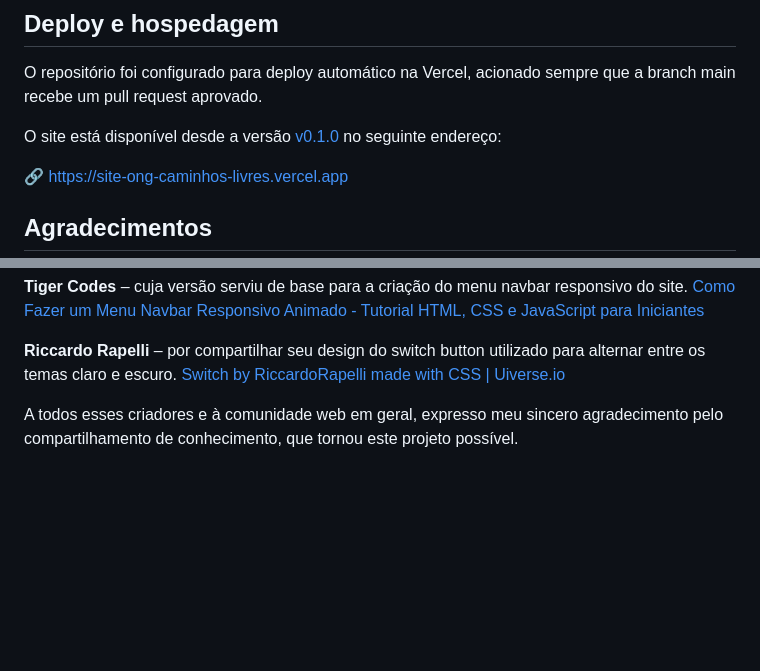
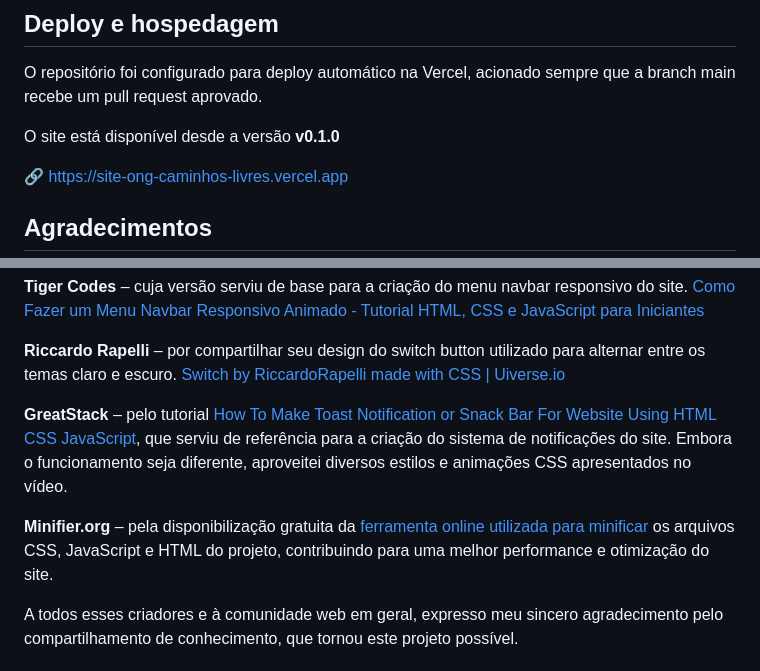
Before and after one commit to keinermendoza/site-ong-caminhos-livres, a Markdown page: README.md, 2 parts joined by grey strips. GitHub-like rendering; blank space fills up the shorter version.

Commit message:
docs: atualiza o README incorporando dois novos agradecimentos
atualiza o README incorporando dois novos agradecimentos

```diff
--- a/README.md
+++ b/README.md
@@ -203,7 +203,7 @@ cd site-ong-caminhos-livres
 
 O repositório foi configurado para deploy automático na Vercel, acionado sempre que a branch main recebe um pull request aprovado.
 
-O site está disponível desde a versão [v0.1.0](https://github.com/keinermendoza/site-ong-caminhos-livres/releases/tag/v0.1.0) no seguinte endereço:
+O site está disponível desde a versão **v0.1.0**
 
 🔗 [https://site-ong-caminhos-livres.vercel.app](https://site-ong-caminhos-livres.vercel.app)
 
@@ -222,6 +222,10 @@ Em especial, gostaria de reconhecer:
 **Riccardo Rapelli** – por compartilhar seu design do switch button utilizado para alternar entre os temas claro e escuro.
 [Switch by RiccardoRapelli made with CSS | Uiverse.io](https://uiverse.io/RiccardoRapelli/jolly-chicken-91)
 
+**GreatStack** – pelo tutorial [How To Make Toast Notification or Snack Bar For Website Using HTML CSS JavaScript](https://www.youtube.com/watch?v=mkNITfM1gm8), que serviu de referência para a criação do sistema de notificações do site. Embora o funcionamento seja diferente, aproveitei diversos estilos e animações CSS apresentados no vídeo.
+
+**Minifier.org** – pela disponibilização gratuita da [ferramenta online utilizada para minificar](https://www.minifier.org/) os arquivos CSS, JavaScript e HTML do projeto, contribuindo para uma melhor performance e otimização do site.
+
 
 A todos esses criadores e à comunidade web em geral, expresso meu sincero agradecimento pelo compartilhamento de conhecimento, que tornou este projeto possível.
 
```
Also changed, not shown: other parts of README.md (+1 -1 lines).
